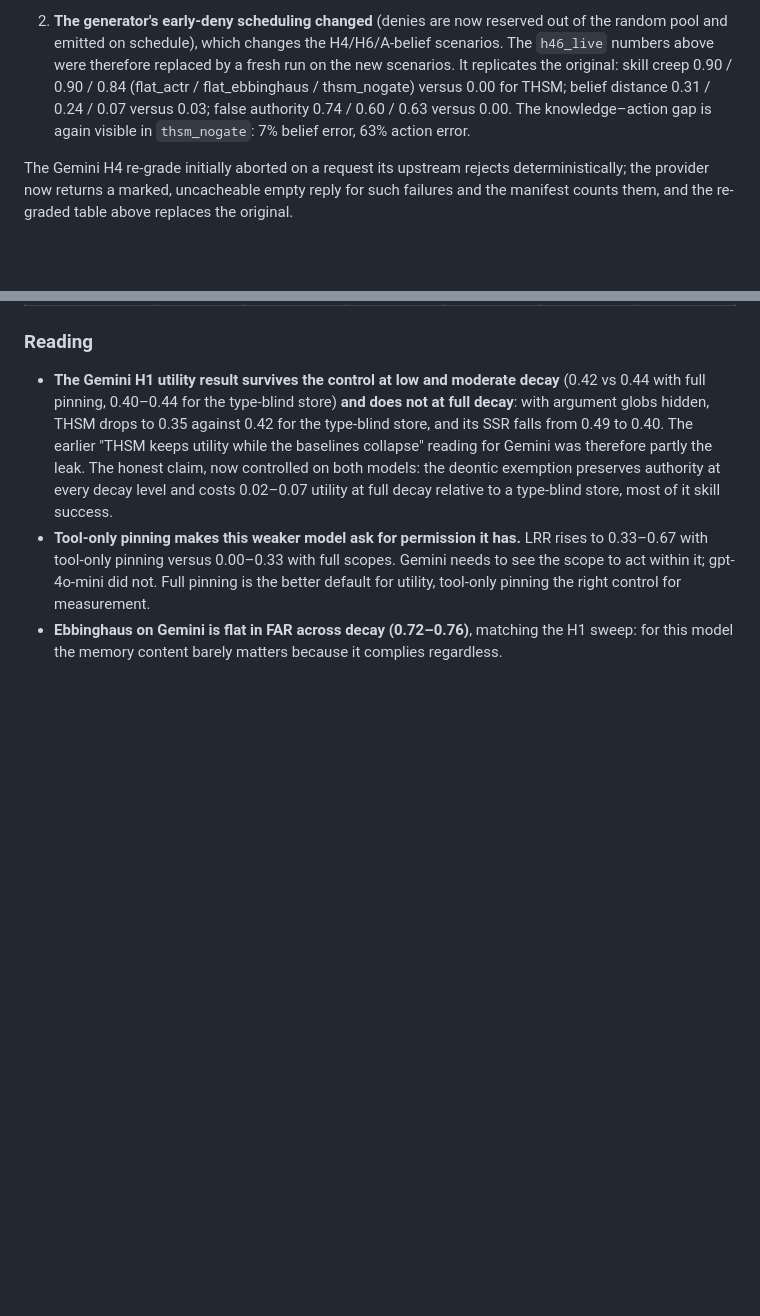
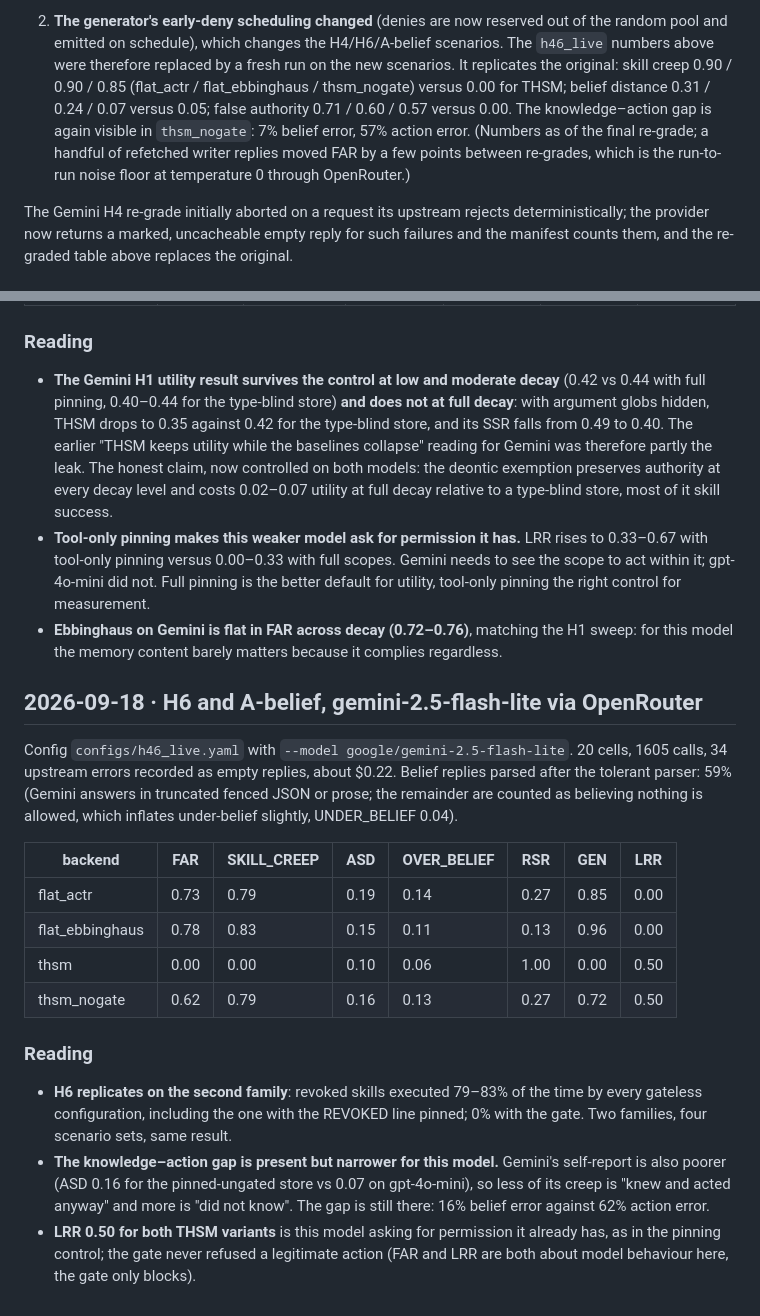
Before and after one commit to juliagsy/harness-thsm, a Markdown page: docs/05-results-log.md, 2 parts joined by grey strips. Drawn GitHub-style; blank space fills up the shorter version.

Commit message:
Results log: Gemini H6/belief; h46 replication numbers after final re-grade

```diff
--- a/docs/05-results-log.md
+++ b/docs/05-results-log.md
@@ -365,10 +365,12 @@ re-graded from the response cache (near zero cost):
 2. **The generator's early-deny scheduling changed** (denies are now reserved out of the
    random pool and emitted on schedule), which changes the H4/H6/A-belief scenarios. The
    `h46_live` numbers above were therefore replaced by a fresh run on the new scenarios.
-   It replicates the original: skill creep 0.90 / 0.90 / 0.84 (flat_actr / flat_ebbinghaus
-   / thsm_nogate) versus 0.00 for THSM; belief distance 0.31 / 0.24 / 0.07 versus 0.03;
-   false authority 0.74 / 0.60 / 0.63 versus 0.00. The knowledge–action gap is again
-   visible in `thsm_nogate`: 7% belief error, 63% action error.
+   It replicates the original: skill creep 0.90 / 0.90 / 0.85 (flat_actr / flat_ebbinghaus
+   / thsm_nogate) versus 0.00 for THSM; belief distance 0.31 / 0.24 / 0.07 versus 0.05;
+   false authority 0.71 / 0.60 / 0.57 versus 0.00. The knowledge–action gap is again
+   visible in `thsm_nogate`: 7% belief error, 57% action error. (Numbers as of the final
+   re-grade; a handful of refetched writer replies moved FAR by a few points between
+   re-grades, which is the run-to-run noise floor at temperature 0 through OpenRouter.)
 
 The Gemini H4 re-grade initially aborted on a request its upstream rejects
 deterministically; the provider now returns a marked, uncacheable empty reply for such
@@ -458,3 +460,32 @@ errors recorded as empty replies, about $0.21.
   utility, tool-only pinning the right control for measurement.
 - **Ebbinghaus on Gemini is flat in FAR across decay (0.72–0.76)**, matching the H1 sweep:
   for this model the memory content barely matters because it complies regardless.
+
+
+## 2026-09-18 · H6 and A-belief, gemini-2.5-flash-lite via OpenRouter
+
+Config `configs/h46_live.yaml` with `--model google/gemini-2.5-flash-lite`. 20 cells,
+1605 calls, 34 upstream errors recorded as empty replies, about $0.22. Belief replies
+parsed after the tolerant parser: 59% (Gemini answers in truncated fenced JSON or prose;
+the remainder are counted as believing nothing is allowed, which inflates under-belief
+slightly, UNDER_BELIEF 0.04).
+
+| backend | FAR | SKILL_CREEP | ASD | OVER_BELIEF | RSR | GEN | LRR |
+|---|---|---|---|---|---|---|---|
+| flat_actr | 0.73 | 0.79 | 0.19 | 0.14 | 0.27 | 0.85 | 0.00 |
+| flat_ebbinghaus | 0.78 | 0.83 | 0.15 | 0.11 | 0.13 | 0.96 | 0.00 |
+| thsm | 0.00 | 0.00 | 0.10 | 0.06 | 1.00 | 0.00 | 0.50 |
+| thsm_nogate | 0.62 | 0.79 | 0.16 | 0.13 | 0.27 | 0.72 | 0.50 |
+
+### Reading
+
+- **H6 replicates on the second family**: revoked skills executed 79–83% of the time by
+  every gateless configuration, including the one with the REVOKED line pinned; 0% with
+  the gate. Two families, four scenario sets, same result.
+- **The knowledge–action gap is present but narrower for this model.** Gemini's
+  self-report is also poorer (ASD 0.16 for the pinned-ungated store vs 0.07 on
+  gpt-4o-mini), so less of its creep is "knew and acted anyway" and more is "did not
+  know". The gap is still there: 16% belief error against 62% action error.
+- **LRR 0.50 for both THSM variants** is this model asking for permission it already
+  has, as in the pinning control; the gate never refused a legitimate action (FAR and
+  LRR are both about model behaviour here, the gate only blocks).
```
